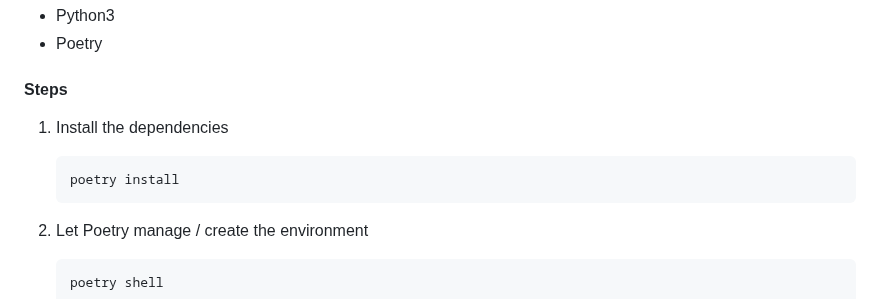
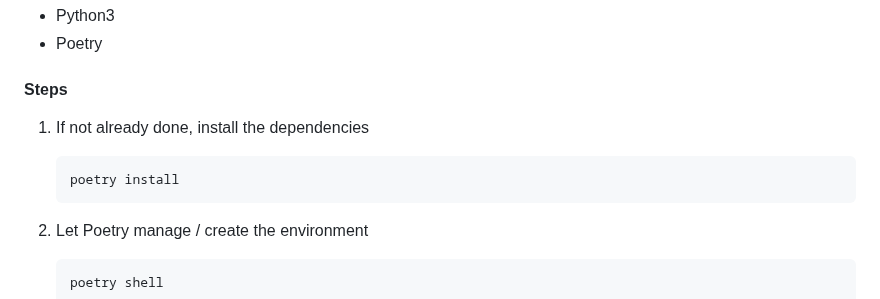
Before and after one commit to Codium-ai/cover-agent, a Markdown page: README.md, the part around the change. GitHub-like rendering.

Commit message:
Clean up and make more consistent with the context

````diff
--- a/README.md
+++ b/README.md
@@ -247,10 +247,11 @@ This will also generate all logs and output reports that are generated in `.gith
 - Poetry
 
 #### Steps
-1. Install the dependencies
+1. If not already done, install the dependencies
     ```shell
     poetry install
     ```
+
 2. Let Poetry manage / create the environment
     ```shell
    poetry shell
````
